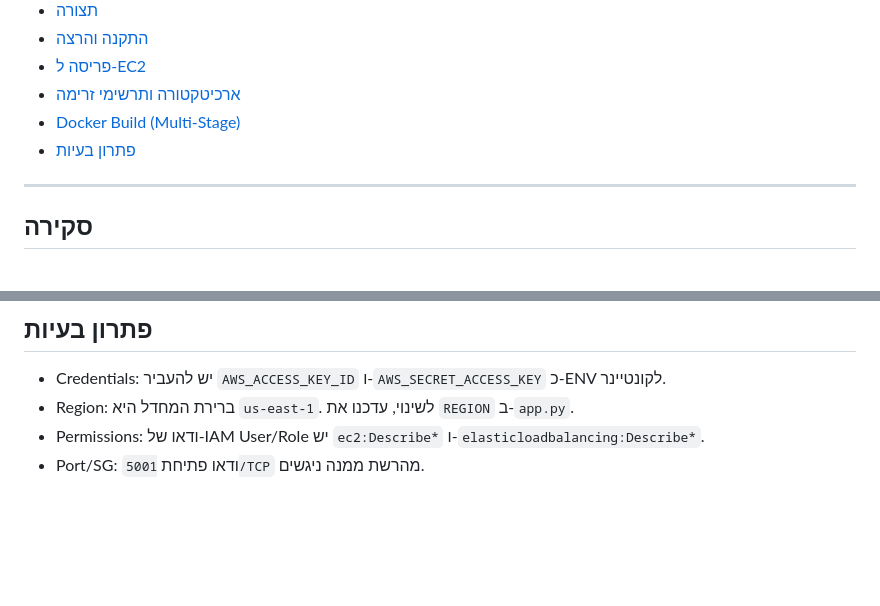
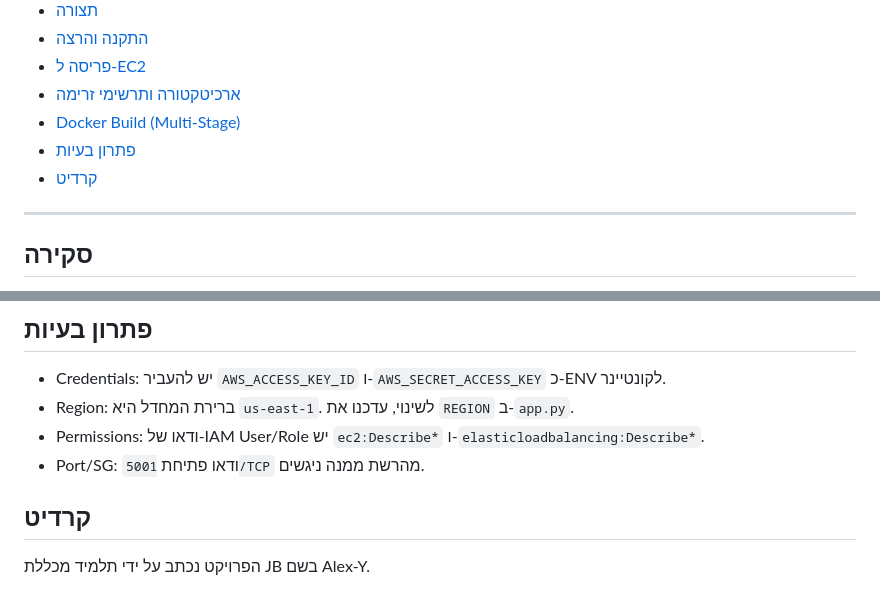
Before and after one commit to githuber20202/JB-PROJECT, a Markdown page: README.he.md, 2 parts joined by grey strips. GitHub-like rendering; blank space fills up the shorter version.

```diff
--- a/README.he.md
+++ b/README.he.md
@@ -16,6 +16,7 @@
 - [ארכיטקטורה ותרשימי זרימה](#ארכיטקטורה-ותרשימי-זרימה)
 - [Docker Build (Multi-Stage)](#docker-build-multi-stage)
 - [פתרון בעיות](#פתרון-בעיות)
+- [קרדיט](#קרדיט)
 
 ---
 
@@ -137,3 +138,6 @@ flowchart LR
 - Region: ברירת המחדל היא `us-east-1`. לשינוי, עדכנו את `REGION` ב‑`app.py`.
 - Permissions: ודאו של‑IAM User/Role יש `ec2:Describe*` ו‑`elasticloadbalancing:Describe*`.
 - Port/SG: ודאו פתיחת `5001/TCP` מהרשת ממנה ניגשים.
+
+## קרדיט
+הפרויקט נכתב על ידי תלמיד מכללת JB בשם Alex-Y.
```
Also changed, not shown: readme.md (+4 -0 lines).
